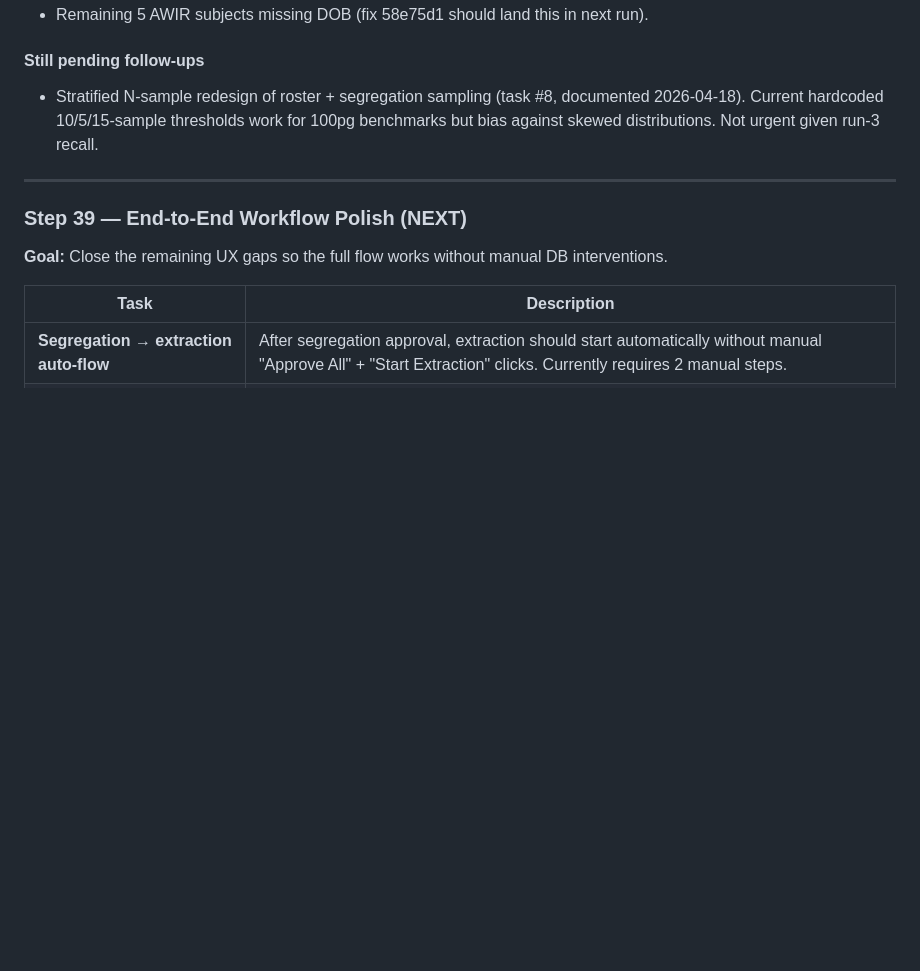
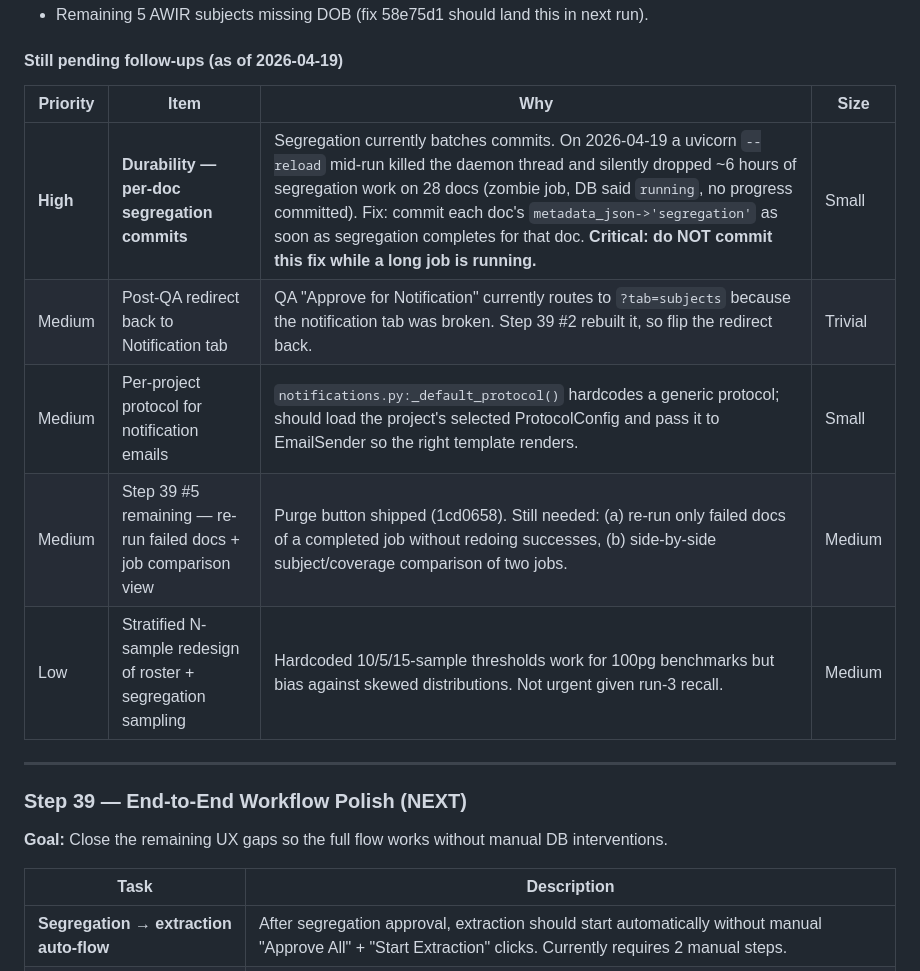
Before and after one commit to illiyaz/docdoc, a Markdown page: docs/PLAN.md, the part around the change. GitHub-like rendering; blank space fills up the shorter version.

Commit message:
docs: pin 5-item to-do list with durability fix at the top (2026-04-19)
Today's uvicorn-reload-zombie showed that segregation batches its DB
commits. Editing a Python file mid-run triggered hot-reload, killed the
daemon, and ~6 hours of segregation work on 28 docs was lost — the job
sat as a zombie ("running" in DB, no actual progress). Pinning the
per-doc commit fix as **High priority**, together with four smaller
Step 39 and plumbing follow-ups that were floating in conversation but
not yet written down:

- High: durability — per-doc segregation commits
- Medium: post-QA redirect back to Notification tab
- Medium: per-project protocol for notification emails
- Medium: Step 39 #5 remaining — re-run failed docs + job compare
- Low: stratified N-sample redesign of roster + segregation sampling

Also added a bug entry in memory/known_bugs.md so future-me remembers
NEVER to edit Python files while a long pipeline job is running.

Co-Authored-By: Claude Opus 4.7 (1M context) <noreply@anthropic.com>

```diff
--- a/docs/PLAN.md
+++ b/docs/PLAN.md
@@ -1155,9 +1155,15 @@ Run 3 details:
 - CMG vision recovery not triggered — Strategy A alone hit 88% completeness with the widened filter.
 - Remaining 5 AWIR subjects missing DOB (fix 58e75d1 should land this in next run).
 
-#### Still pending follow-ups
+#### Still pending follow-ups (as of 2026-04-19)
 
-- Stratified N-sample redesign of roster + segregation sampling (task #8, documented 2026-04-18). Current hardcoded 10/5/15-sample thresholds work for 100pg benchmarks but bias against skewed distributions. Not urgent given run-3 recall.
+| Priority | Item | Why | Size |
+|---|---|---|---|
+| **High** | **Durability — per-doc segregation commits** | Segregation currently batches commits. On 2026-04-19 a uvicorn `--reload` mid-run killed the daemon thread and silently dropped ~6 hours of segregation work on 28 docs (zombie job, DB said `running`, no progress committed). Fix: commit each doc's `metadata_json->'segregation'` as soon as segregation completes for that doc. **Critical: do NOT commit this fix while a long job is running.** | Small |
+| Medium | Post-QA redirect back to Notification tab | QA "Approve for Notification" currently routes to `?tab=subjects` because the notification tab was broken. Step 39 #2 rebuilt it, so flip the redirect back. | Trivial |
+| Medium | Per-project protocol for notification emails | `notifications.py:_default_protocol()` hardcodes a generic protocol; should load the project's selected ProtocolConfig and pass it to EmailSender so the right template renders. | Small |
+| Medium | Step 39 #5 remaining — re-run failed docs + job comparison view | Purge button shipped (1cd0658). Still needed: (a) re-run only failed docs of a completed job without redoing successes, (b) side-by-side subject/coverage comparison of two jobs. | Medium |
+| Low | Stratified N-sample redesign of roster + segregation sampling | Hardcoded 10/5/15-sample thresholds work for 100pg benchmarks but bias against skewed distributions. Not urgent given run-3 recall. | Medium |
 
 ---
 
```
